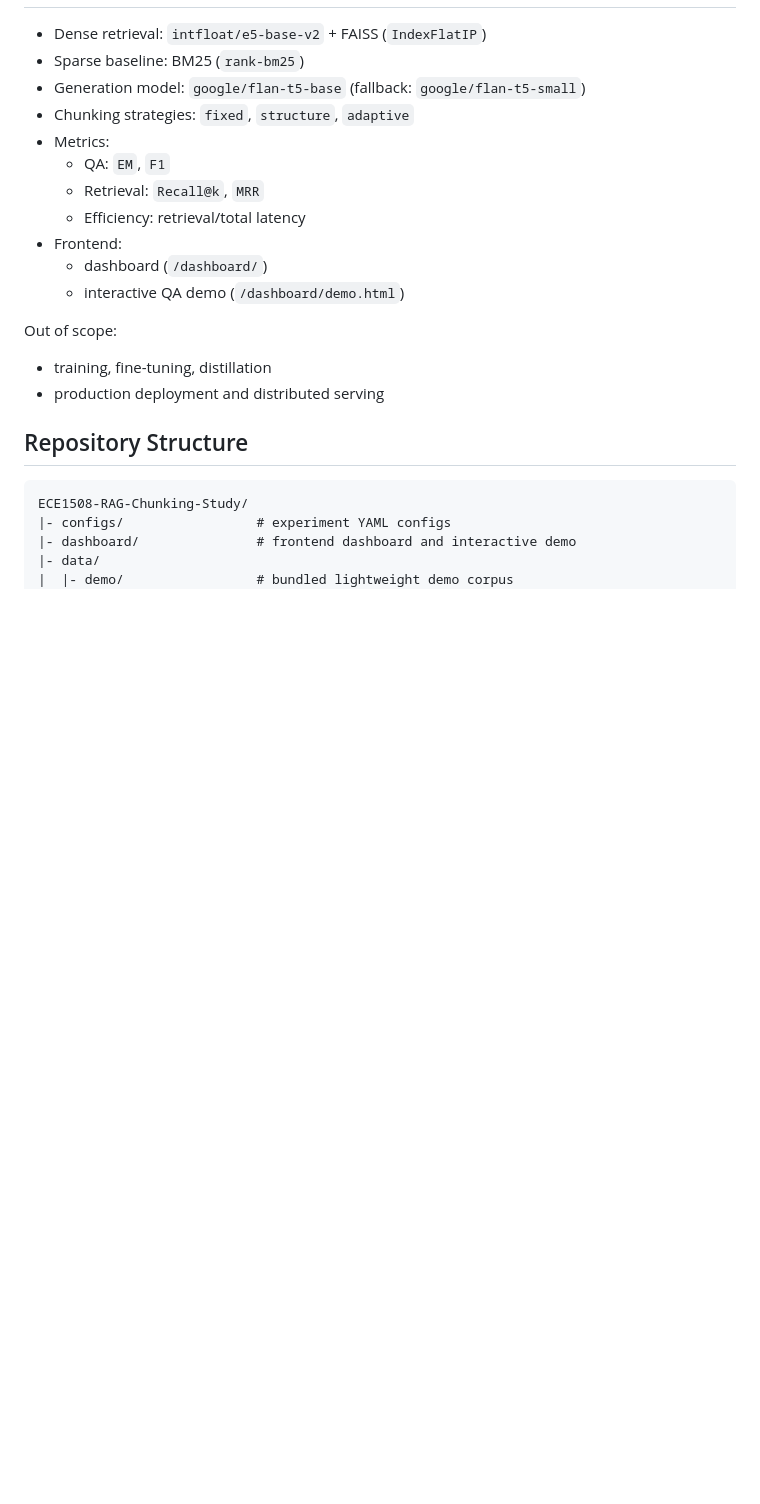
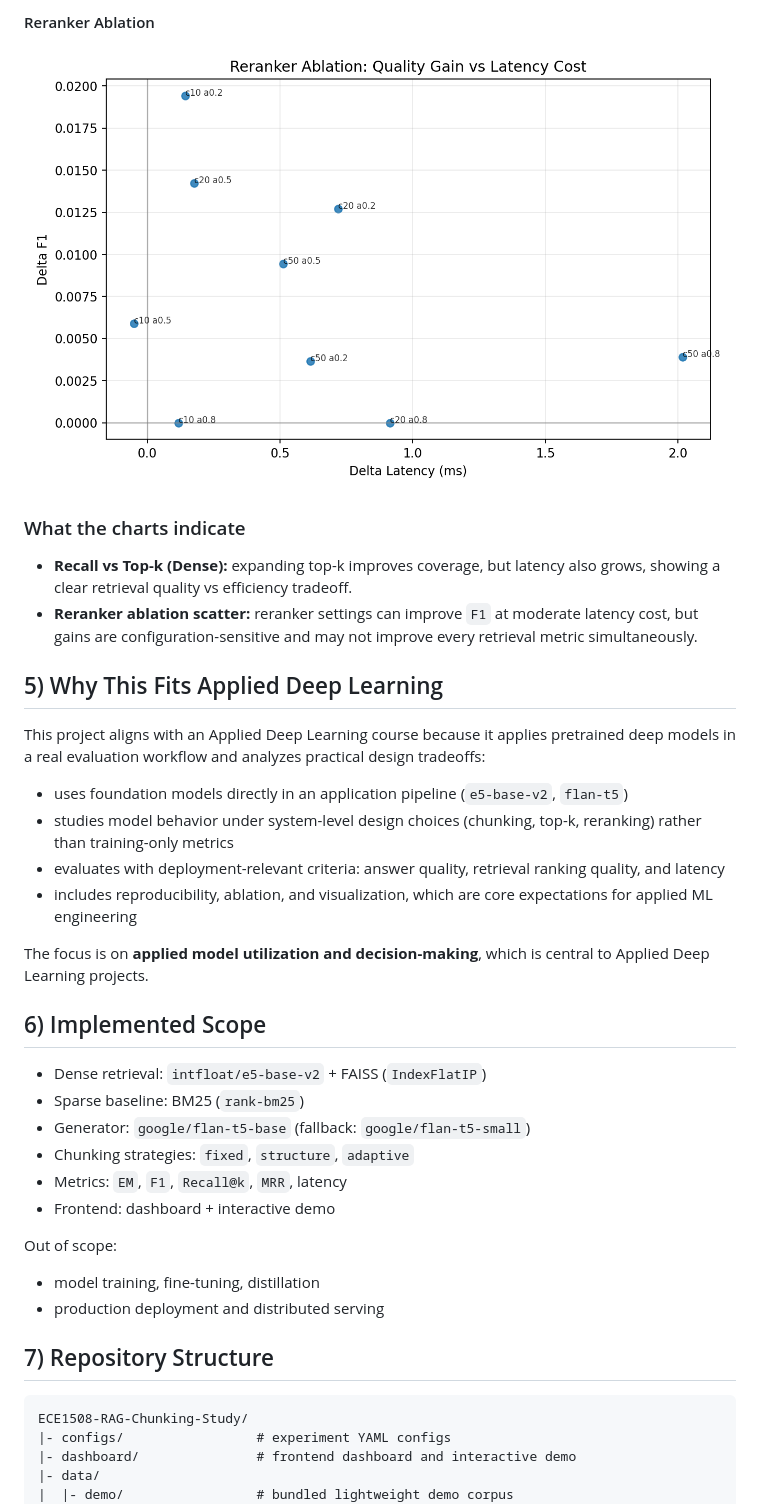
Before and after one commit to SheltonZSL/ECE1508-RAG-Chunking-Study, a Markdown page: README.md, the part around one of its changes. Rendered like a GitHub page; pictures changed too: docs/assets/reranker_ablation_scatter.png (added); blank space fills up the shorter version.

````diff
--- a/README.md
+++ b/README.md
@@ -11,20 +44,32 @@ The project is designed for controlled comparison, not model training. All model
+#### Reranker Ablation
+![Reranker Ablation Scatter](docs/assets/reranker_ablation_scatter.png)
+
+### What the charts indicate
+- **Recall vs Top-k (Dense):** expanding top-k improves coverage, but latency also grows, showing a clear retrieval quality vs efficiency tradeoff.
+- **Reranker ablation scatter:** reranker settings can improve `F1` at moderate latency cost, but gains are configuration-sensitive and may not improve every retrieval metric simultaneously.
+
+## 5) Why This Fits Applied Deep Learning
+This project aligns with an Applied Deep Learning course because it applies pretrained deep models in a real evaluation workflow and analyzes practical design tradeoffs:
+- uses foundation models directly in an application pipeline (`e5-base-v2`, `flan-t5`)
+- studies model behavior under system-level design choices (chunking, top-k, reranking) rather than training-only metrics
+- evaluates with deployment-relevant criteria: answer quality, retrieval ranking quality, and latency
+- includes reproducibility, ablation, and visualization, which are core expectations for applied ML engineering
+
+The focus is on **applied model utilization and decision-making**, which is central to Applied Deep Learning projects.
+
+## 6) Implemented Scope
 - Dense retrieval: `intfloat/e5-base-v2` + FAISS (`IndexFlatIP`)
 - Sparse baseline: BM25 (`rank-bm25`)
-- Generation model: `google/flan-t5-base` (fallback: `google/flan-t5-small`)
+- Generator: `google/flan-t5-base` (fallback: `google/flan-t5-small`)
 - Chunking strategies: `fixed`, `structure`, `adaptive`
-- Metrics:
-  - QA: `EM`, `F1`
-  - Retrieval: `Recall@k`, `MRR`
-  - Efficiency: retrieval/total latency
-- Frontend:
-  - dashboard (`/dashboard/`)
-  - interactive QA demo (`/dashboard/demo.html`)
+- Metrics: `EM`, `F1`, `Recall@k`, `MRR`, latency
+- Frontend: dashboard + interactive demo
 
 Out of scope:
-- training, fine-tuning, distillation
+- model training, fine-tuning, distillation
 - production deployment and distributed serving
 
-## Repository Structure
+## 7) Repository Structure
 ```text
 ECE1508-RAG-Chunking-Study/
 |- configs/                 # experiment YAML configs
````
Also changed, not shown: other parts of README.md (+64 -52 lines), docs/assets/recall_vs_topk_dense.png (added).
